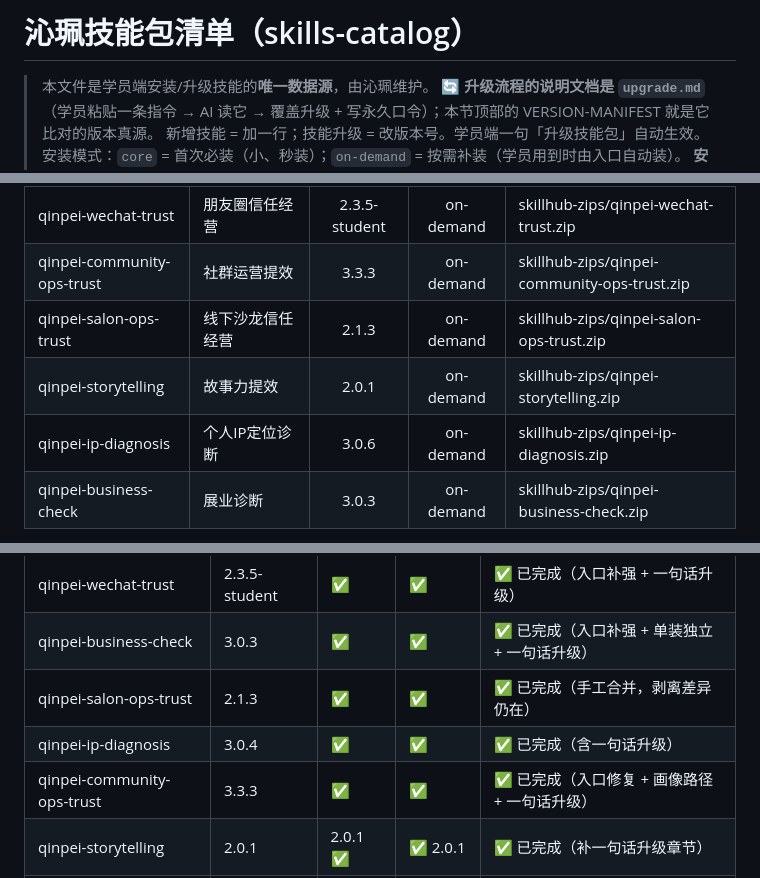
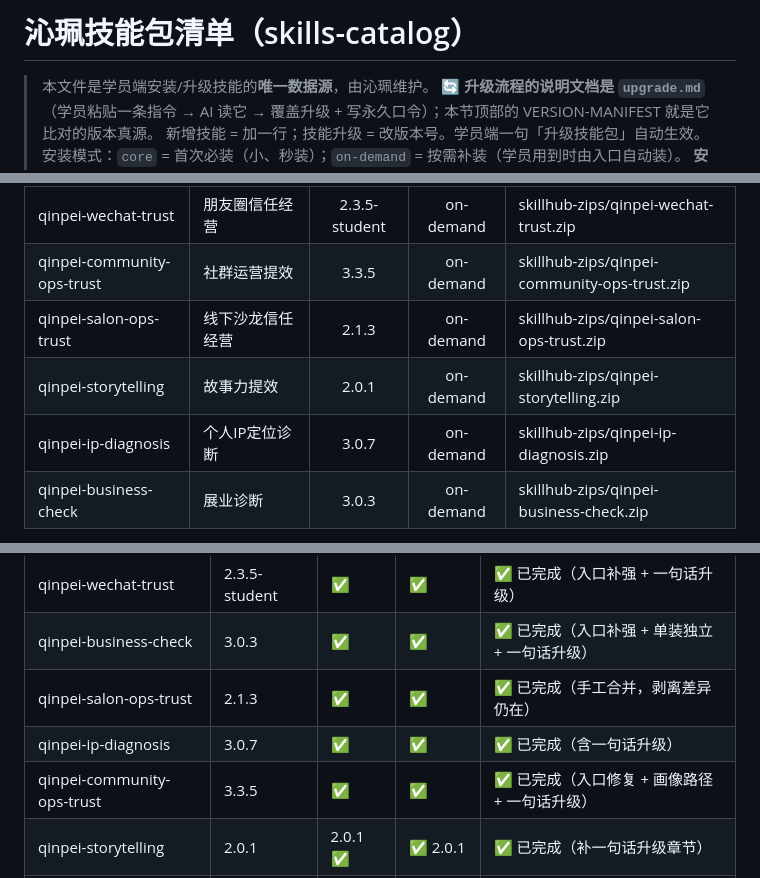
Before and after one commit to qinpei-skills/qinpei-skills, a Markdown page: skills-catalog.md, 3 parts joined by grey strips. GitHub-like rendering.

Commit message:
v3.0.7+v3.3.5 驾驶舱版: SKILL.md拆references渐进披露+硬门禁

```diff
--- a/skills-catalog.md
+++ b/skills-catalog.md
@@ -3,10 +3,10 @@
 qinpei=1.5.3
 qinpei-profile=1.1.3
 qinpei-wechat-trust=2.3.6-student
-qinpei-community-ops-trust=3.3.4
+qinpei-community-ops-trust=3.3.5
 qinpei-salon-ops-trust=2.1.4
 qinpei-storytelling=2.0.2
-qinpei-ip-diagnosis=3.0.6
+qinpei-ip-diagnosis=3.0.7
 qinpei-business-check=3.0.4
 ==================== VERSION-MANIFEST END ==================== -->
 
@@ -25,10 +25,10 @@ qinpei-business-check=3.0.4
 | qinpei | 沁珮入口（引导+导航） | 1.5.2 | core | skillhub-zips/qinpei.zip |
 | qinpei-profile | 共享画像银行 | 1.1.2 | core | skillhub-zips/qinpei-profile.zip |
 | qinpei-wechat-trust | 朋友圈信任经营 | 2.3.5-student | on-demand | skillhub-zips/qinpei-wechat-trust.zip |
-| qinpei-community-ops-trust | 社群运营提效 | 3.3.3 | on-demand | skillhub-zips/qinpei-community-ops-trust.zip |
+| qinpei-community-ops-trust | 社群运营提效 | 3.3.5 | on-demand | skillhub-zips/qinpei-community-ops-trust.zip |
 | qinpei-salon-ops-trust | 线下沙龙信任经营 | 2.1.3 | on-demand | skillhub-zips/qinpei-salon-ops-trust.zip |
 | qinpei-storytelling | 故事力提效 | 2.0.1 | on-demand | skillhub-zips/qinpei-storytelling.zip |
-| qinpei-ip-diagnosis | 个人IP定位诊断 | 3.0.6 | on-demand | skillhub-zips/qinpei-ip-diagnosis.zip |
+| qinpei-ip-diagnosis | 个人IP定位诊断 | 3.0.7 | on-demand | skillhub-zips/qinpei-ip-diagnosis.zip |
 | qinpei-business-check | 展业诊断 | 3.0.3 | on-demand | skillhub-zips/qinpei-business-check.zip |
 
 > ⚠️ **本表的「版本」= zip 分发包里 SKILL.md 的版本**（学员实际装到的版本），不是仓库源码版本。
@@ -56,8 +56,8 @@ zip 分发包里**只含技能本体**（SKILL.md / references / assets 模板 /
 | qinpei-wechat-trust | 2.3.5-student | ✅ | ✅ | ✅ 已完成（入口补强 + 一句话升级） |
 | qinpei-business-check | 3.0.3 | ✅ | ✅ | ✅ 已完成（入口补强 + 单装独立 + 一句话升级） |
 | qinpei-salon-ops-trust | 2.1.3 | ✅ | ✅ | ✅ 已完成（手工合并，剥离差异仍在） |
-| qinpei-ip-diagnosis | 3.0.4 | ✅ | ✅ | ✅ 已完成（含一句话升级） |
-| qinpei-community-ops-trust | 3.3.3 | ✅ | ✅ | ✅ 已完成（入口修复 + 画像路径 + 一句话升级） |
+| qinpei-ip-diagnosis | 3.0.7 | ✅ | ✅ | ✅ 已完成（含一句话升级） |
+| qinpei-community-ops-trust | 3.3.5 | ✅ | ✅ | ✅ 已完成（入口修复 + 画像路径 + 一句话升级） |
 | qinpei-storytelling | 2.0.1 | 2.0.1 ✅ | ✅ 2.0.1 | ✅ 已完成（补一句话升级章节） |
 | qinpei | 1.5.2 | 1.5.2 ✅ | ✅ 1.5.2 | ✅ 已完成（补一句话升级章节） |
 | qinpei-profile | 1.1.2 | 1.1.2 ✅ | ✅ 1.1.2 | ✅ 已完成（补一句话升级章节） |
```
